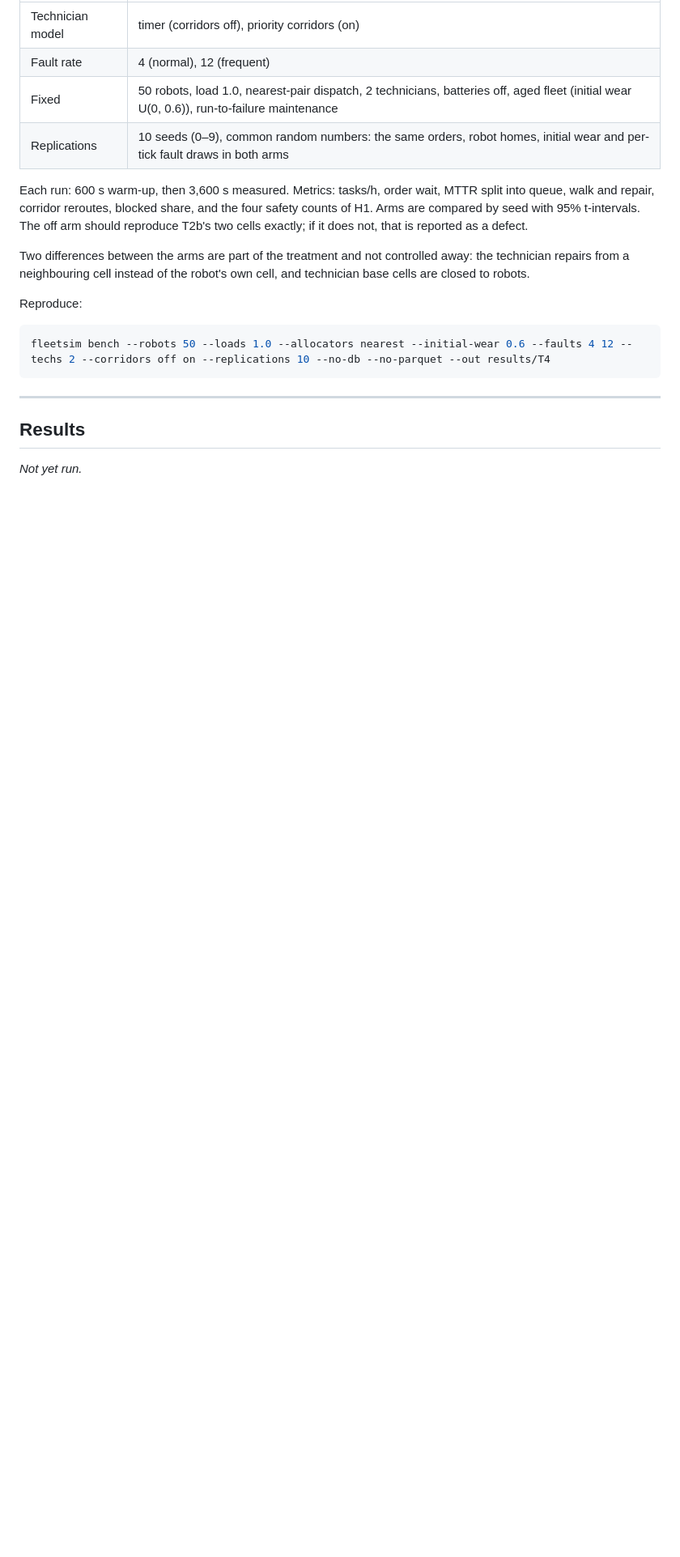
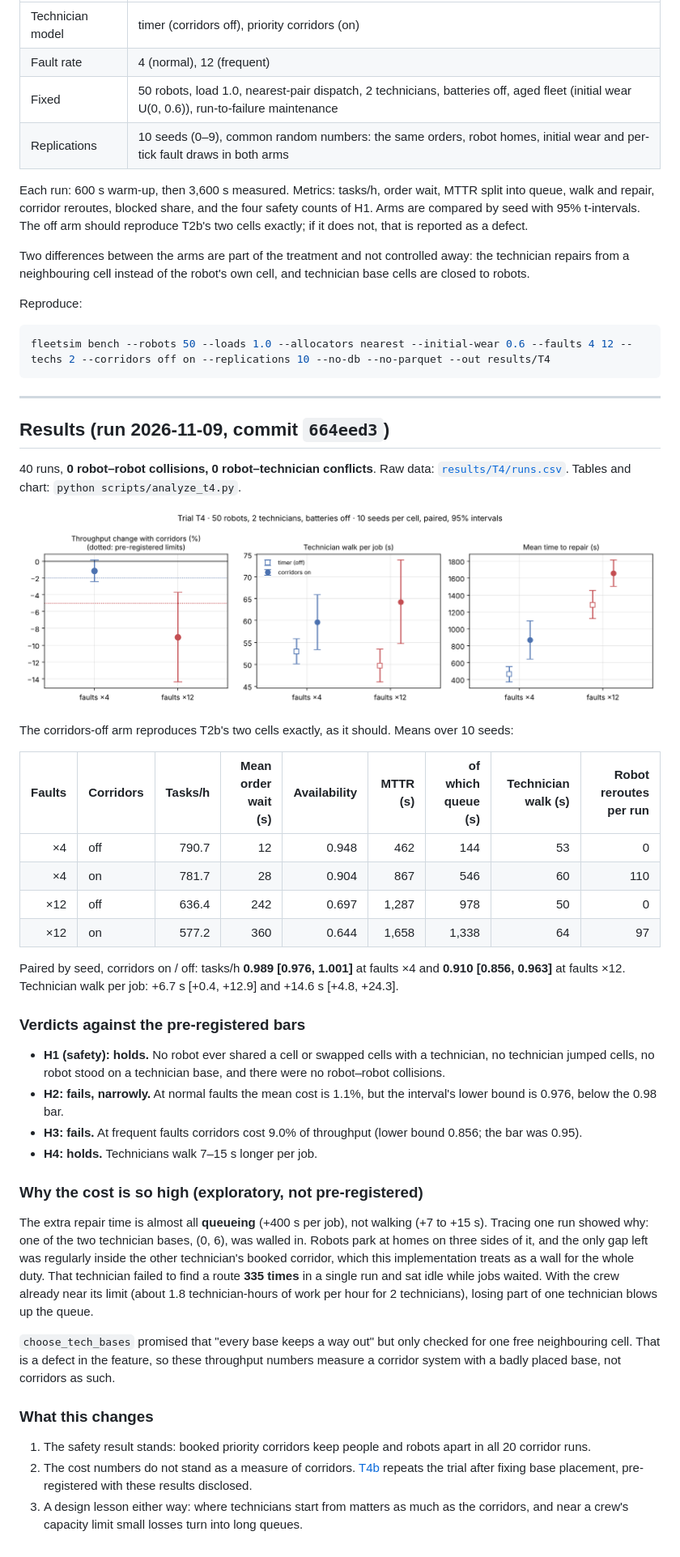
Before and after one commit to zakcination/fleetsim, a Markdown page: docs/trials/T4-technician-corridors.md, the part around the change. Shown at 81% size. GitHub-like rendering; pictures changed too: results/T4/t4.png (added); blank space fills up the shorter version.

Commit message:
T4 results (corridors are safe; cost predictions fail) and fix for walled-in technician bases
- T4: 40 runs, 0 robot-robot and 0 robot-technician conflicts (H1 holds);
  throughput cost 1.1% at faults x4 (H2 fails narrowly) and 9.0% at x12 (H3 fails)
- diagnosis: one technician base was hemmed in by parked robots and the other
  technician's corridor; 335 failed route attempts in one run
- choose_tech_bases now verifies by search that each base reaches the floor with
  all robots parked and all other technicians home, keeps bases away from homes
  and from each other; regression test added

Co-Authored-By: Claude Fable 5.2 <noreply@anthropic.com>
Claude-Session: https://claude.ai/code/session_01RCJB7SNHrdQKk2A2Jho1Bc

```diff
--- a/docs/trials/T4-technician-corridors.md
+++ b/docs/trials/T4-technician-corridors.md
@@ -38,6 +38,38 @@ fleetsim bench --robots 50 --loads 1.0 --allocators nearest --initial-wear 0.6 -
 
 ---
 
-## Results
+## Results (run 2026-11-09, commit `664eed3`)
 
-*Not yet run.*
+40 runs, **0 robot–robot collisions, 0 robot–technician conflicts**. Raw data: [`results/T4/runs.csv`](../../results/T4/runs.csv). Tables and chart: `python scripts/analyze_t4.py`.
+
+![T4 results](../../results/T4/t4.png)
+
+The corridors-off arm reproduces T2b's two cells exactly, as it should. Means over 10 seeds:
+
+| Faults | Corridors | Tasks/h | Mean order wait (s) | Availability | MTTR (s) | of which queue (s) | Technician walk (s) | Robot reroutes per run |
+|---:|---|---:|---:|---:|---:|---:|---:|---:|
+| ×4 | off | 790.7 | 12 | 0.948 | 462 | 144 | 53 | 0 |
+| ×4 | on | 781.7 | 28 | 0.904 | 867 | 546 | 60 | 110 |
+| ×12 | off | 636.4 | 242 | 0.697 | 1,287 | 978 | 50 | 0 |
+| ×12 | on | 577.2 | 360 | 0.644 | 1,658 | 1,338 | 64 | 97 |
+
+Paired by seed, corridors on / off: tasks/h **0.989 [0.976, 1.001]** at faults ×4 and **0.910 [0.856, 0.963]** at faults ×12. Technician walk per job: +6.7 s [+0.4, +12.9] and +14.6 s [+4.8, +24.3].
+
+### Verdicts against the pre-registered bars
+
+- **H1 (safety): holds.** No robot ever shared a cell or swapped cells with a technician, no technician jumped cells, no robot stood on a technician base, and there were no robot–robot collisions.
+- **H2: fails, narrowly.** At normal faults the mean cost is 1.1%, but the interval's lower bound is 0.976, below the 0.98 bar.
+- **H3: fails.** At frequent faults corridors cost 9.0% of throughput (lower bound 0.856; the bar was 0.95).
+- **H4: holds.** Technicians walk 7–15 s longer per job.
+
+### Why the cost is so high (exploratory, not pre-registered)
+
+The extra repair time is almost all **queueing** (+400 s per job), not walking (+7 to +15 s). Tracing one run showed why: one of the two technician bases, (0, 6), was walled in. Robots park at homes on three sides of it, and the only gap left was regularly inside the other technician's booked corridor, which this implementation treats as a wall for the whole duty. That technician failed to find a route **335 times** in a single run and sat idle while jobs waited. With the crew already near its limit (about 1.8 technician-hours of work per hour for 2 technicians), losing part of one technician blows up the queue.
+
+`choose_tech_bases` promised that "every base keeps a way out" but only checked for one free neighbouring cell. That is a defect in the feature, so these throughput numbers measure a corridor system with a badly placed base, not corridors as such.
+
+### What this changes
+
+1. The safety result stands: booked priority corridors keep people and robots apart in all 20 corridor runs.
+2. The cost numbers do not stand as a measure of corridors. [T4b](T4b-technician-corridors-fixed-bases.md) repeats the trial after fixing base placement, pre-registered with these results disclosed.
+3. A design lesson either way: where technicians start from matters as much as the corridors, and near a crew's capacity limit small losses turn into long queues.
```
Also changed, not shown: results/T4/benchmark.png (added), 5 other files.
